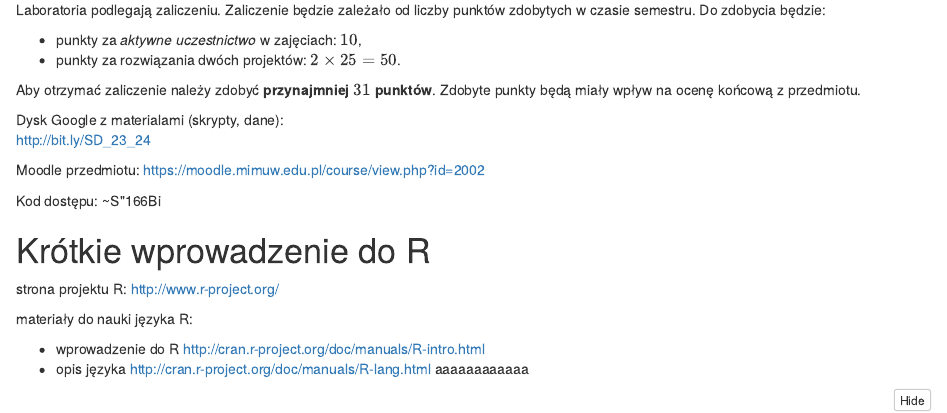
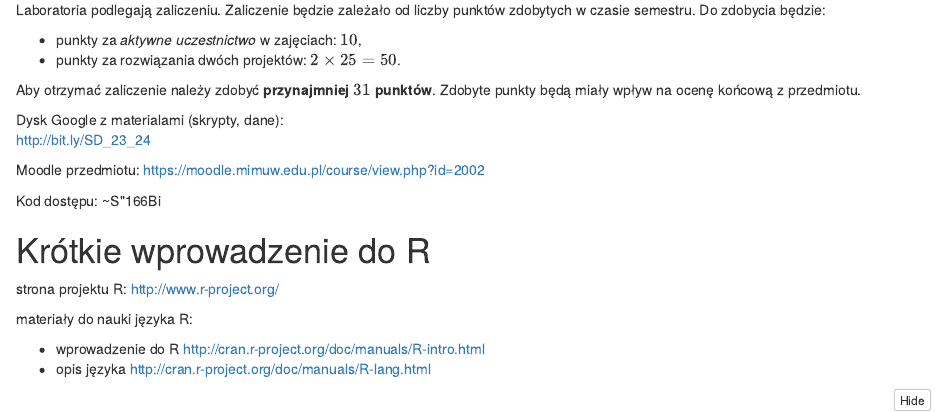
Before and after one commit to ginal001/sysdec2023, an R Markdown document (SD_lab1_wstep_do_R_zajecia.nb.html (1).Rmd): the page in a window 1100 px wide, from 210 px down. The pictures show the output file SD_lab1_wstep_do_R_zajecia.nb.html (1).nb.html that the author committed with the source, opened offline.

Commit message:
usunąłem aaaa

````diff
--- a/SD_lab1_wstep_do_R_zajecia.nb.html (1).Rmd
+++ b/SD_lab1_wstep_do_R_zajecia.nb.html (1).Rmd
@@ -48,7 +48,7 @@ materiały do nauki języka R:
 
  * wprowadzenie do R http://cran.r-project.org/doc/manuals/R-intro.html
  * opis języka http://cran.r-project.org/doc/manuals/R-lang.html
- aaaaaaaaaaaa
+
 ```{r, eval=FALSE}
 # korzystanie z pomocy:
 # ?help.start()
````
Also changed, not shown: SD_lab1_wstep_do_R_zajecia.nb.html (1).nb.html.
